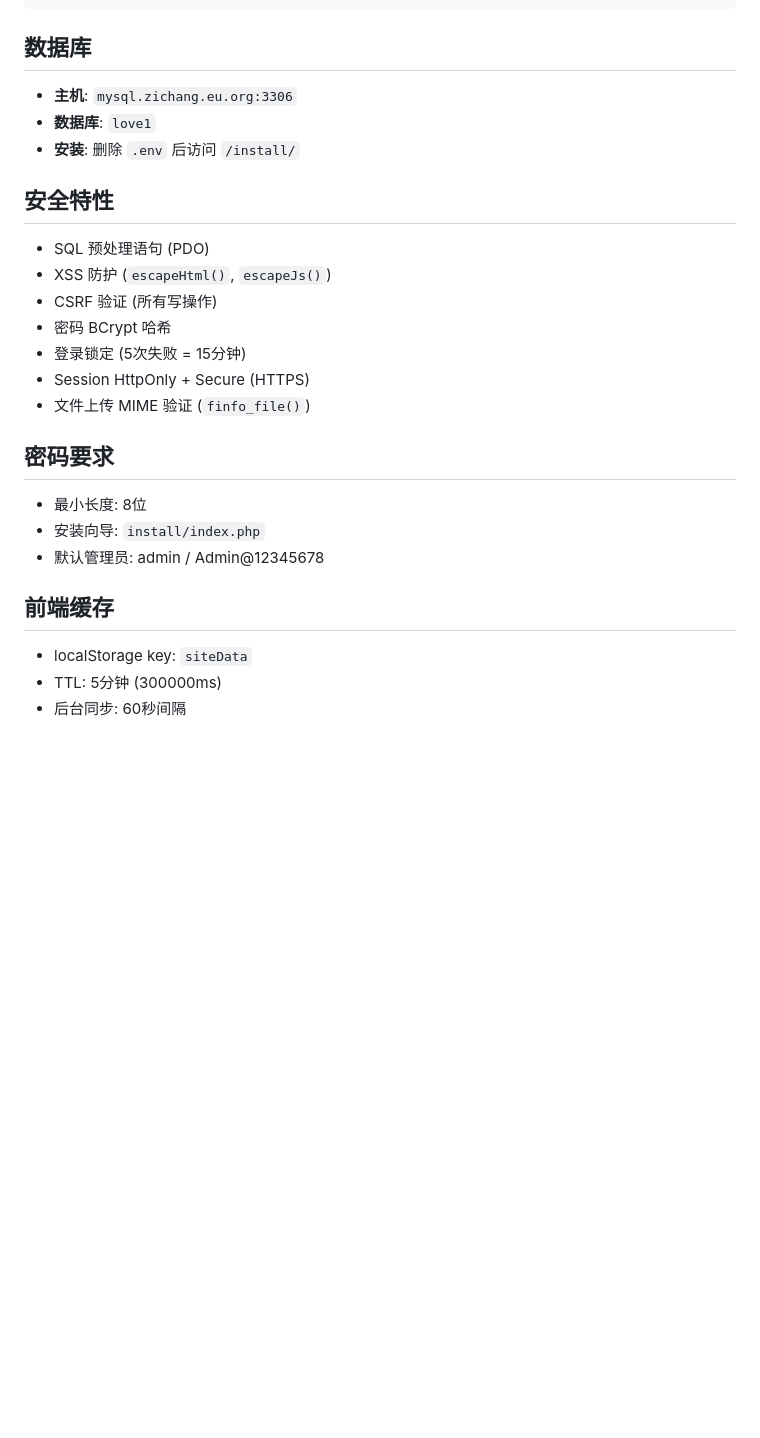
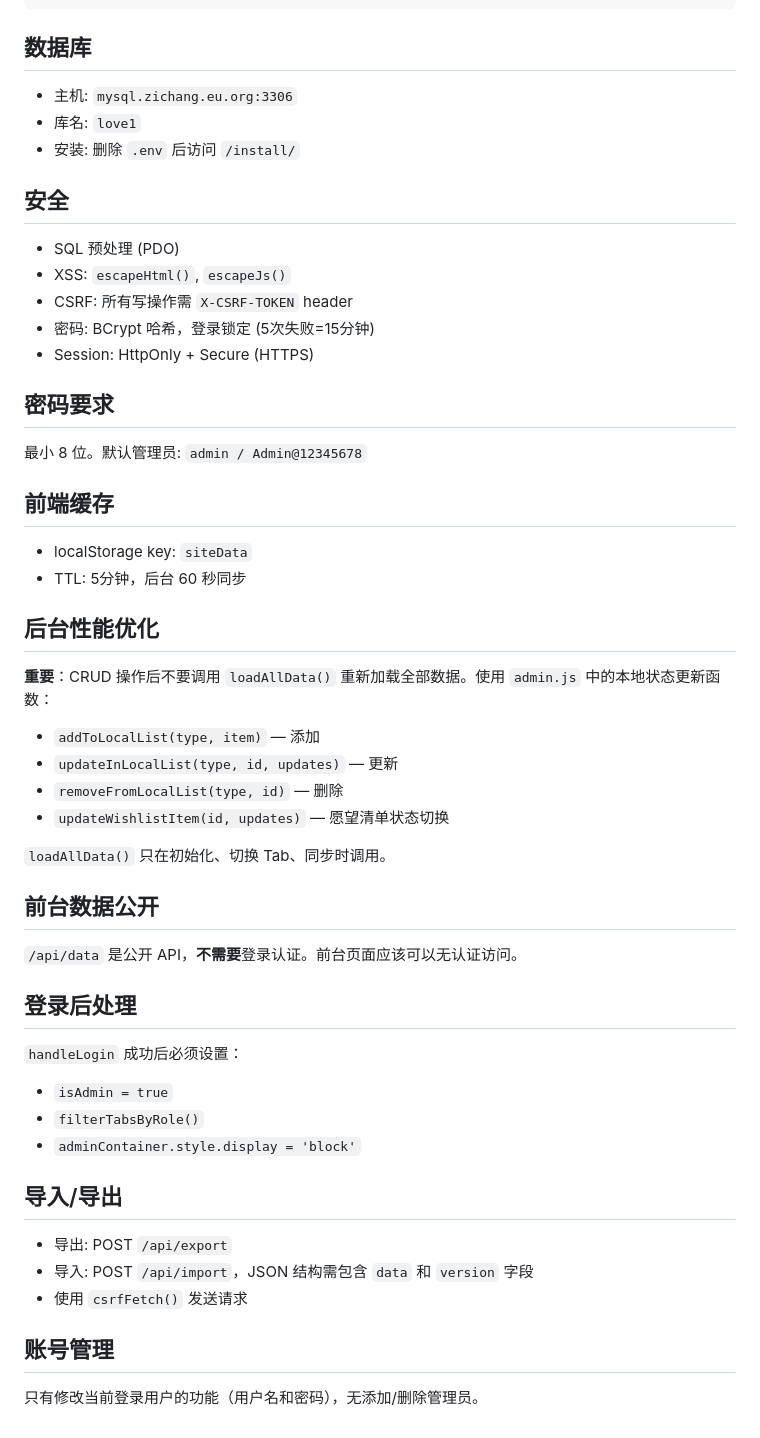
Before and after one commit to liwoyuandiane/love, a Markdown page: AGENTS.md, the part around one of its changes. Rendered like a GitHub page; blank space fills up the shorter version.

```diff
--- a/AGENTS.md
+++ b/AGENTS.md
@@ -87,27 +53,54 @@ php -S localhost:3000 router.php
 ## 数据库
 
-- **主机**: `mysql.zichang.eu.org:3306`
-- **数据库**: `love1`
-- **安装**: 删除 `.env` 后访问 `/install/`
+- 主机: `mysql.zichang.eu.org:3306`
+- 库名: `love1`
+- 安装: 删除 `.env` 后访问 `/install/`
 
-## 安全特性
+## 安全
 
-- SQL 预处理语句 (PDO)
-- XSS 防护 (`escapeHtml()`, `escapeJs()`)
-- CSRF 验证 (所有写操作)
-- 密码 BCrypt 哈希
-- 登录锁定 (5次失败 = 15分钟)
-- Session HttpOnly + Secure (HTTPS)
-- 文件上传 MIME 验证 (`finfo_file()`)
+- SQL 预处理 (PDO)
+- XSS: `escapeHtml()`, `escapeJs()`
+- CSRF: 所有写操作需 `X-CSRF-TOKEN` header
+- 密码: BCrypt 哈希，登录锁定 (5次失败=15分钟)
+- Session: HttpOnly + Secure (HTTPS)
 
 ## 密码要求
 
-- 最小长度: 8位
-- 安装向导: `install/index.php`
-- 默认管理员: admin / Admin@12345678
+最小 8 位。默认管理员: `admin / Admin@12345678`
 
 ## 前端缓存
 
 - localStorage key: `siteData`
-- TTL: 5分钟 (300000ms)
-- 后台同步: 60秒间隔
+- TTL: 5分钟，后台 60 秒同步
+
+## 后台性能优化
+
+**重要**：CRUD 操作后不要调用 `loadAllData()` 重新加载全部数据。使用 `admin.js` 中的本地状态更新函数：
+
+- `addToLocalList(type, item)` — 添加
+- `updateInLocalList(type, id, updates)` — 更新
+- `removeFromLocalList(type, id)` — 删除
+- `updateWishlistItem(id, updates)` — 愿望清单状态切换
+
+`loadAllData()` 只在初始化、切换 Tab、同步时调用。
+
+## 前台数据公开
+
+`/api/data` 是公开 API，**不需要**登录认证。前台页面应该可以无认证访问。
+
+## 登录后处理
+
+`handleLogin` 成功后必须设置：
+- `isAdmin = true`
+- `filterTabsByRole()`
+- `adminContainer.style.display = 'block'`
+
+## 导入/导出
+
+- 导出: POST `/api/export`
+- 导入: POST `/api/import`，JSON 结构需包含 `data` 和 `version` 字段
+- 使用 `csrfFetch()` 发送请求
+
+## 账号管理
+
+只有修改当前登录用户的功能（用户名和密码），无添加/删除管理员。
```
Also changed, not shown: other parts of AGENTS.md (+21 -55 lines).
